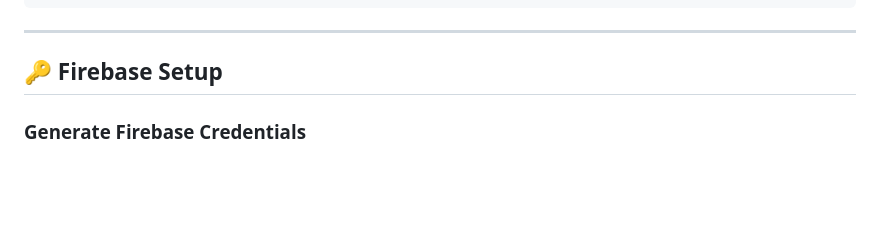
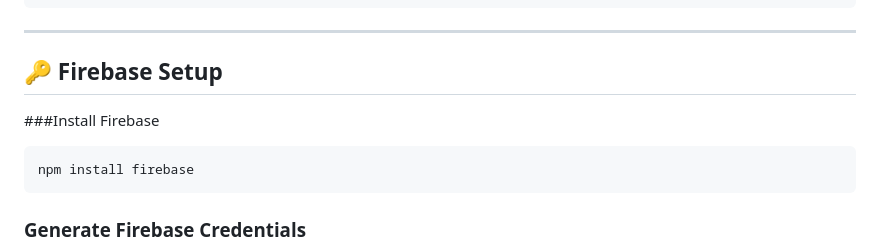
Before and after one commit to Ka1zen23/Expo-app-with-firebase, a Markdown page: README.md, the part around the change. GitHub-like rendering; blank space fills up the shorter version.

````diff
--- a/README.md
+++ b/README.md
@@ -55,6 +55,12 @@ npx expo run:ios
 ---
 
 ## 🔑 Firebase Setup
+
+###Install Firebase
+
+```bash
+npm install firebase
+```
 
 ### Generate Firebase Credentials
 
````
